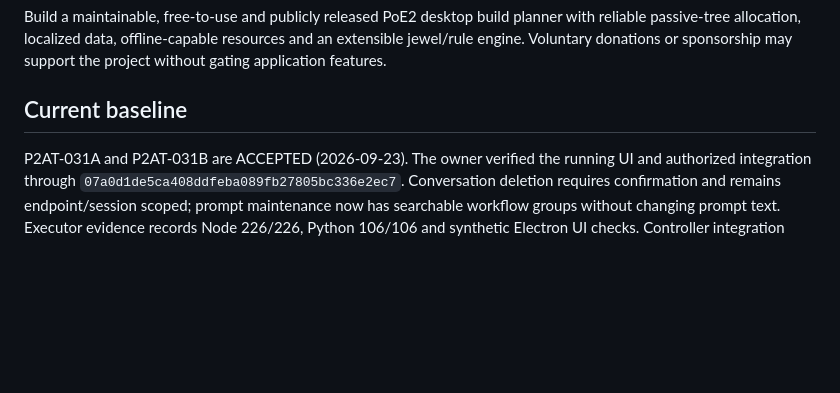
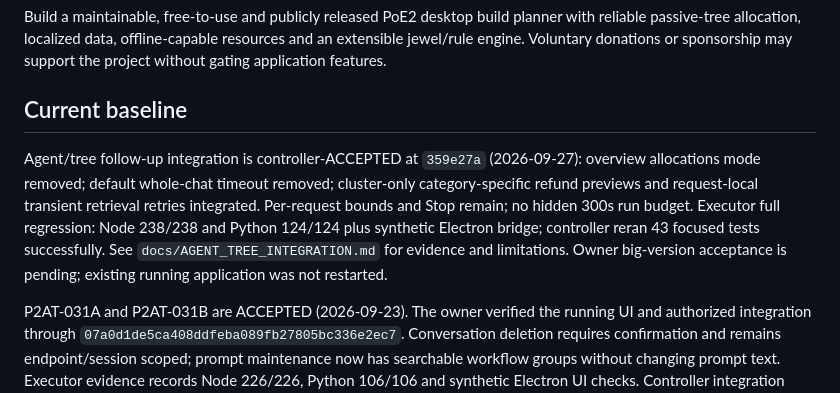
Before and after one commit to bibilabu-bot/poe2-agent-tools, a Markdown page: docs/PROJECT_STATUS.md, the part around one of its changes. Drawn GitHub-style; blank space fills up the shorter version.

Commit message:
docs(controller): accept agent tree integration

```diff
--- a/docs/PROJECT_STATUS.md
+++ b/docs/PROJECT_STATUS.md
@@ -7,6 +7,15 @@ Last updated: 2026-09-23
 Build a maintainable, free-to-use and publicly released PoE2 desktop build planner with reliable passive-tree allocation, localized data, offline-capable resources and an extensible jewel/rule engine. Voluntary donations or sponsorship may support the project without gating application features.
 
 ## Current baseline
+
+Agent/tree follow-up integration is controller-ACCEPTED at `359e27a` (2026-09-27):
+overview allocations mode removed; default whole-chat timeout removed; cluster-only
+category-specific refund previews and request-local transient retrieval retries
+integrated. Per-request bounds and Stop remain; no hidden 300s run budget.
+Executor full regression: Node 238/238 and Python 124/124 plus synthetic Electron
+bridge; controller reran 43 focused tests successfully. See
+`docs/AGENT_TREE_INTEGRATION.md` for evidence and limitations. Owner big-version
+acceptance is pending; existing running application was not restarted.
 
 P2AT-031A and P2AT-031B are ACCEPTED (2026-09-23). The owner verified the
 running UI and authorized integration through `07a0d1de5ca408ddfeba089fb27805bc336e2ec7`.
```
Also changed, not shown: other parts of docs/PROJECT_STATUS.md (+1 -1 lines), docs/AGENT_TREE_INTEGRATION.md (+7 -1 lines), docs/TASKS.md (+8 -0 lines).
